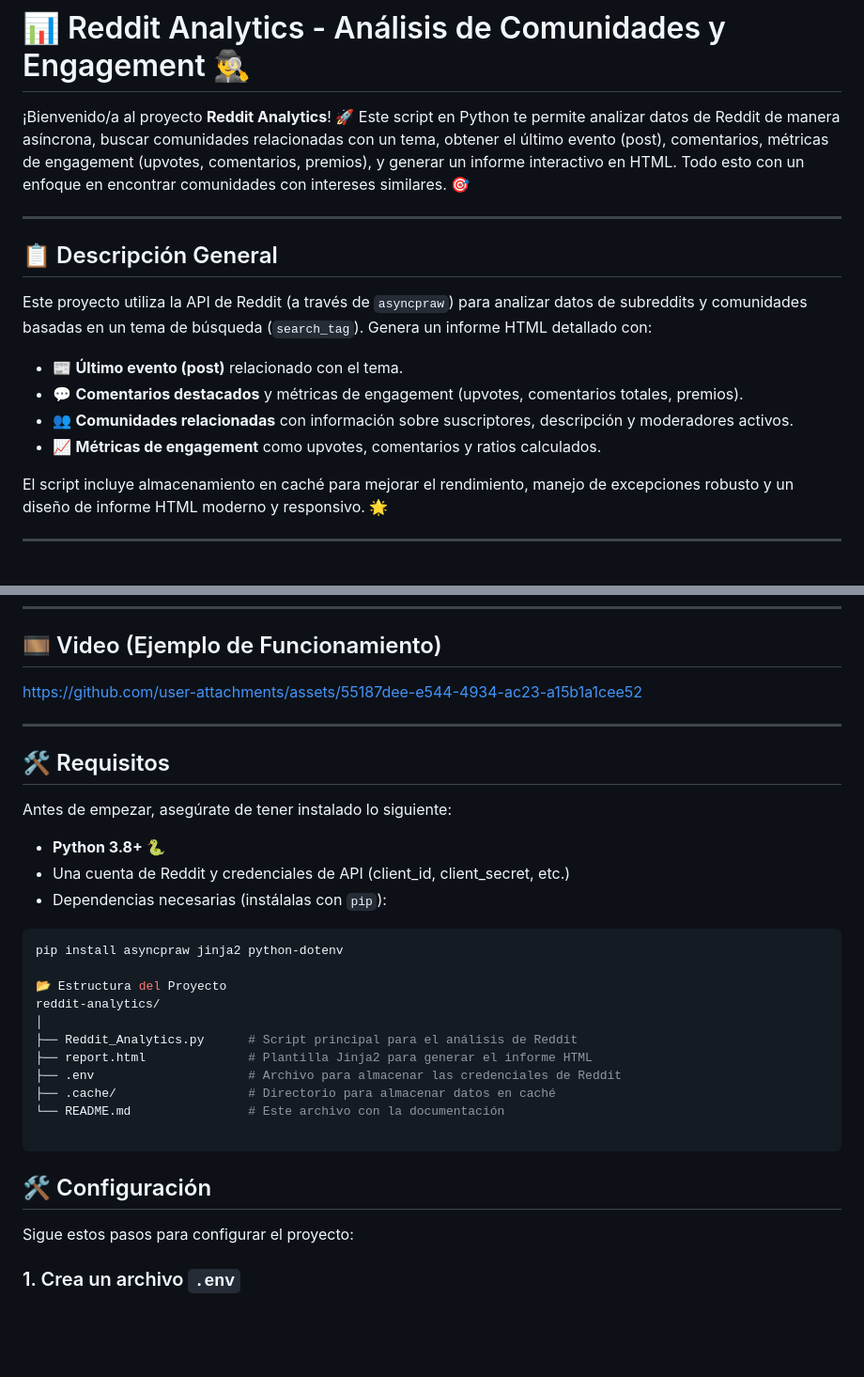
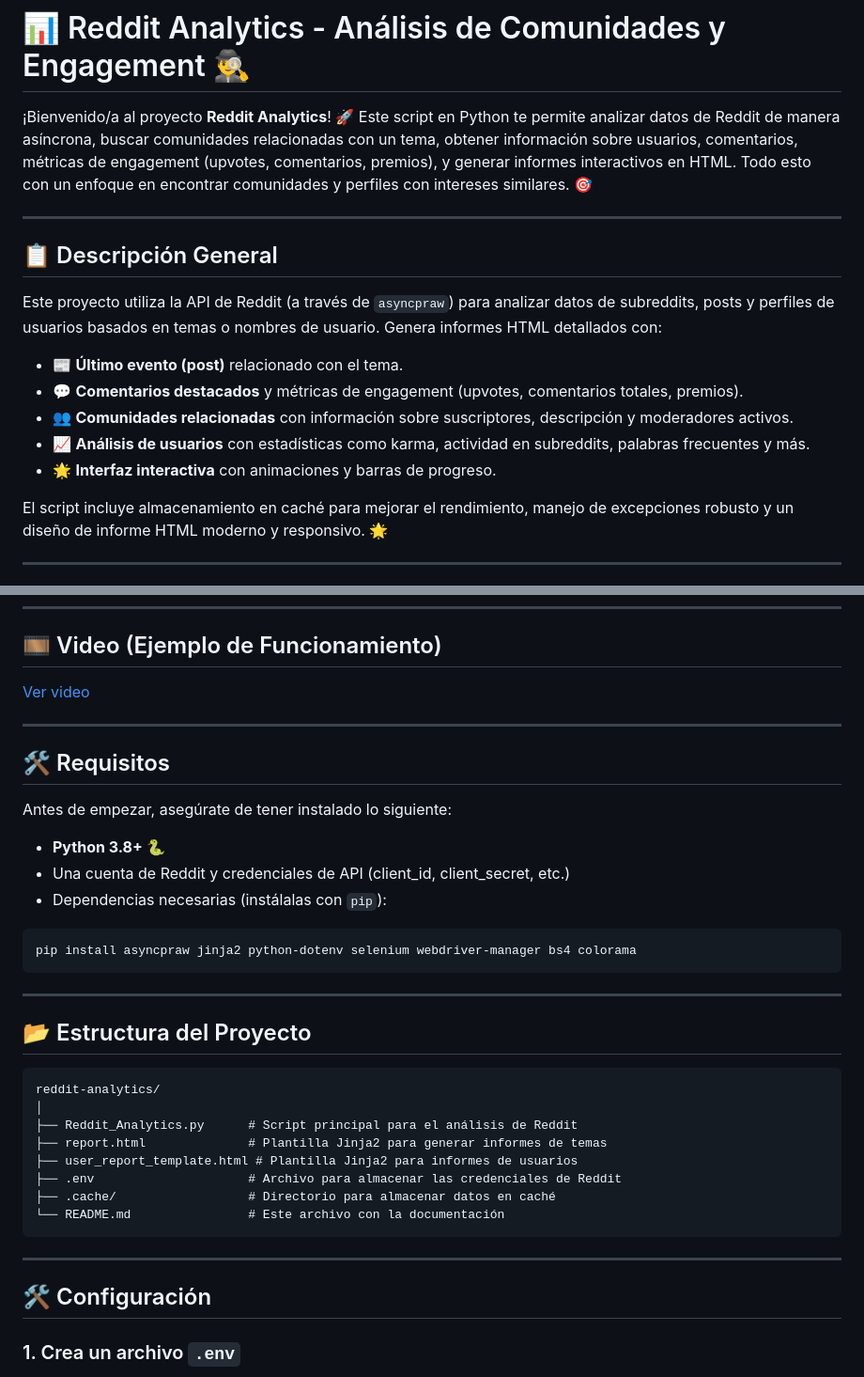
Before and after one commit to Un2versidad/Estructuras-de-Datos-I, a Markdown page: Proyecto Final (Analisis de Datos Reddit)/README.md, 2 parts joined by grey strips. Shown at 94% size. Drawn GitHub-style; blank space fills up the shorter version.

````diff
--- a/Proyecto Final (Analisis de Datos Reddit)/README.md
+++ b/Proyecto Final (Analisis de Datos Reddit)/README.md
@@ -2,18 +2,19 @@
 
 # 📊 Reddit Analytics - Análisis de Comunidades y Engagement 🕵️‍♂️
 
-¡Bienvenido/a al proyecto **Reddit Analytics**! 🚀 Este script en Python te permite analizar datos de Reddit de manera asíncrona, buscar comunidades relacionadas con un tema, obtener el último evento (post), comentarios, métricas de engagement (upvotes, comentarios, premios), y generar un informe interactivo en HTML. Todo esto con un enfoque en encontrar comunidades con intereses similares. 🎯
+¡Bienvenido/a al proyecto **Reddit Analytics**! 🚀 Este script en Python te permite analizar datos de Reddit de manera asíncrona, buscar comunidades relacionadas con un tema, obtener información sobre usuarios, comentarios, métricas de engagement (upvotes, comentarios, premios), y generar informes interactivos en HTML. Todo esto con un enfoque en encontrar comunidades y perfiles con intereses similares. 🎯
 
 ---
 
 ## 📋 Descripción General
 
-Este proyecto utiliza la API de Reddit (a través de `asyncpraw`) para analizar datos de subreddits y comunidades basadas en un tema de búsqueda (`search_tag`). Genera un informe HTML detallado con:
+Este proyecto utiliza la API de Reddit (a través de `asyncpraw`) para analizar datos de subreddits, posts y perfiles de usuarios basados en temas o nombres de usuario. Genera informes HTML detallados con:
 
 - 📰 **Último evento (post)** relacionado con el tema.
 - 💬 **Comentarios destacados** y métricas de engagement (upvotes, comentarios totales, premios).
 - 👥 **Comunidades relacionadas** con información sobre suscriptores, descripción y moderadores activos.
-- 📈 **Métricas de engagement** como upvotes, comentarios y ratios calculados.
+- 📈 **Análisis de usuarios** con estadísticas como karma, actividad en subreddits, palabras frecuentes y más.
+- 🌟 **Interfaz interactiva** con animaciones y barras de progreso.
 
 El script incluye almacenamiento en caché para mejorar el rendimiento, manejo de excepciones robusto y un diseño de informe HTML moderno y responsivo. 🌟
 
@@ -27,7 +30,7 @@ El script incluye almacenamiento en caché para mejorar el rendimiento, manejo d
 
 ## 🎞️ Video (Ejemplo de Funcionamiento)
 
-https://github.com/user-attachments/assets/55187dee-e544-4934-ac23-a15b1a1cee52
+[Ver video](https://github.com/user-attachments/assets/55187dee-e544-4934-ac23-a15b1a1cee52)
 
 ---
 
@@ -40,22 +43,27 @@ Antes de empezar, asegúrate de tener instalado lo siguiente:
 - Dependencias necesarias (instálalas con `pip`):
 
 ```bash
-pip install asyncpraw jinja2 python-dotenv
+pip install asyncpraw jinja2 python-dotenv selenium webdriver-manager bs4 colorama
+```
 
-📂 Estructura del Proyecto
+---
+
+## 📂 Estructura del Proyecto
+
+```plaintext
 reddit-analytics/
 │
 ├── Reddit_Analytics.py      # Script principal para el análisis de Reddit
-├── report.html              # Plantilla Jinja2 para generar el informe HTML
+├── report.html              # Plantilla Jinja2 para generar informes de temas
+├── user_report_template.html # Plantilla Jinja2 para informes de usuarios
 ├── .env                     # Archivo para almacenar las credenciales de Reddit
 ├── .cache/                  # Directorio para almacenar datos en caché
 └── README.md                # Este archivo con la documentación
-
 ```
 
+---
+
 ## 🛠 Configuración
-
-Sigue estos pasos para configurar el proyecto:
 
 ### 1. Crea un archivo `.env`
 
````
Also changed, not shown: other parts of Proyecto Final (Analisis de Datos Reddit)/README.md (+24 -51 lines).
